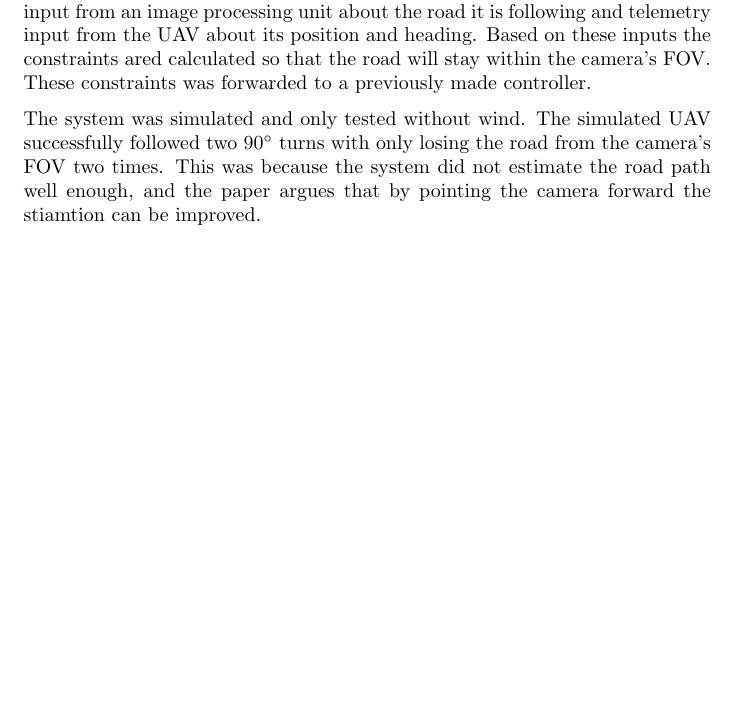
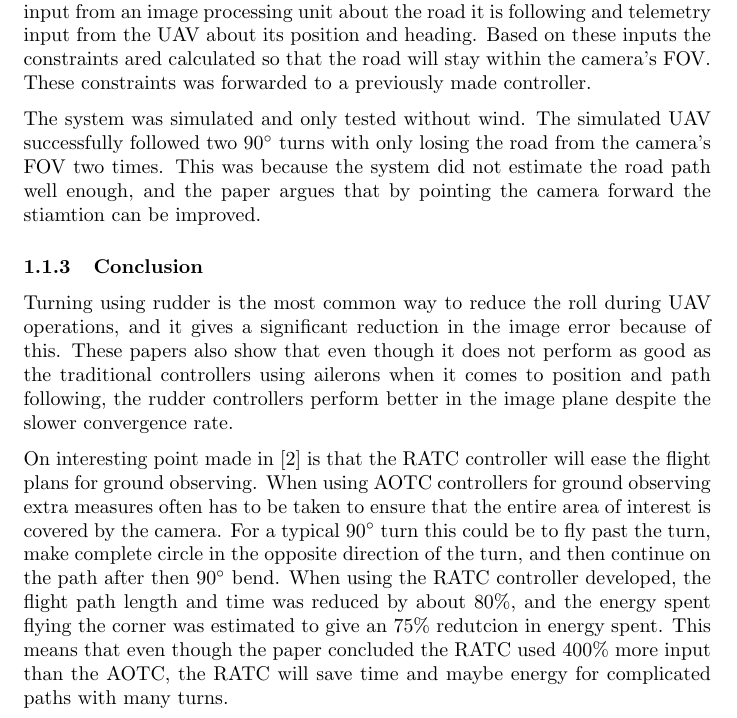
Before and after one commit to andvib/uav-path, a LaTeX document (doc/main.tex, which reads doc/literature/heading_controller.tex): part of page 3 of 4 before the commit and part of page 3 of 5 after it, cut so that both start at the same text, the shorter picture padded with empty space. Compiled offline with pdfLaTeX.

Commit message:
Added conclusion to heading controller in doc

```diff
--- a/doc/literature/heading_controller.tex
+++ b/doc/literature/heading_controller.tex
@@ -35,3 +35,9 @@ Since banking the aircraft quickly causes the camera's FOV to be away from our p
 The architecture of this system includes a 'Constraints Governor' that receives input from an image processing unit about the road it is following and telemetry input from the UAV about its position and heading. Based on these inputs the constraints ared calculated so that the road will stay within the camera's FOV. These constraints was forwarded to a previously made controller.
 
 The system was simulated and only tested without wind. The simulated UAV successfully followed two $90 \degree$ turns with only losing the road from the camera's FOV two times. This was because the system did not estimate the road path well enough, and the paper argues that by pointing the camera forward the stiamtion can be improved.
+
+
+\subsubsection{Conclusion}
+Turning using rudder is the most common way to reduce the roll during UAV operations, and it gives a significant reduction in the image error because of this. These papers also show that even though it does not perform as good as the traditional controllers using ailerons when it comes to position and path following, the rudder controllers perform better in the image plane despite the slower convergence rate.
+
+On interesting point made in \cite{ratcFISHER} is that the RATC controller will ease the flight plans for ground observing. When using AOTC controllers for ground observing extra measures often has to be taken to ensure that the entire area of interest is covered by the camera. For a typical $90 \degree$ turn this could be to fly past the turn, make complete circle in the opposite direction of the turn, and then continue on the path after then $90 \degree$ bend. When using the RATC controller developed, the flight path length and time was reduced by about $80 \%$, and the energy spent flying the corner was estimated to give an $75 \%$ redutcion in energy spent. This means that even though the paper concluded the RATC used $400 \%$ more input than the AOTC, the RATC will save time and maybe energy for complicated paths with many turns.
```
Also changed, not shown: doc/main.pdf.
